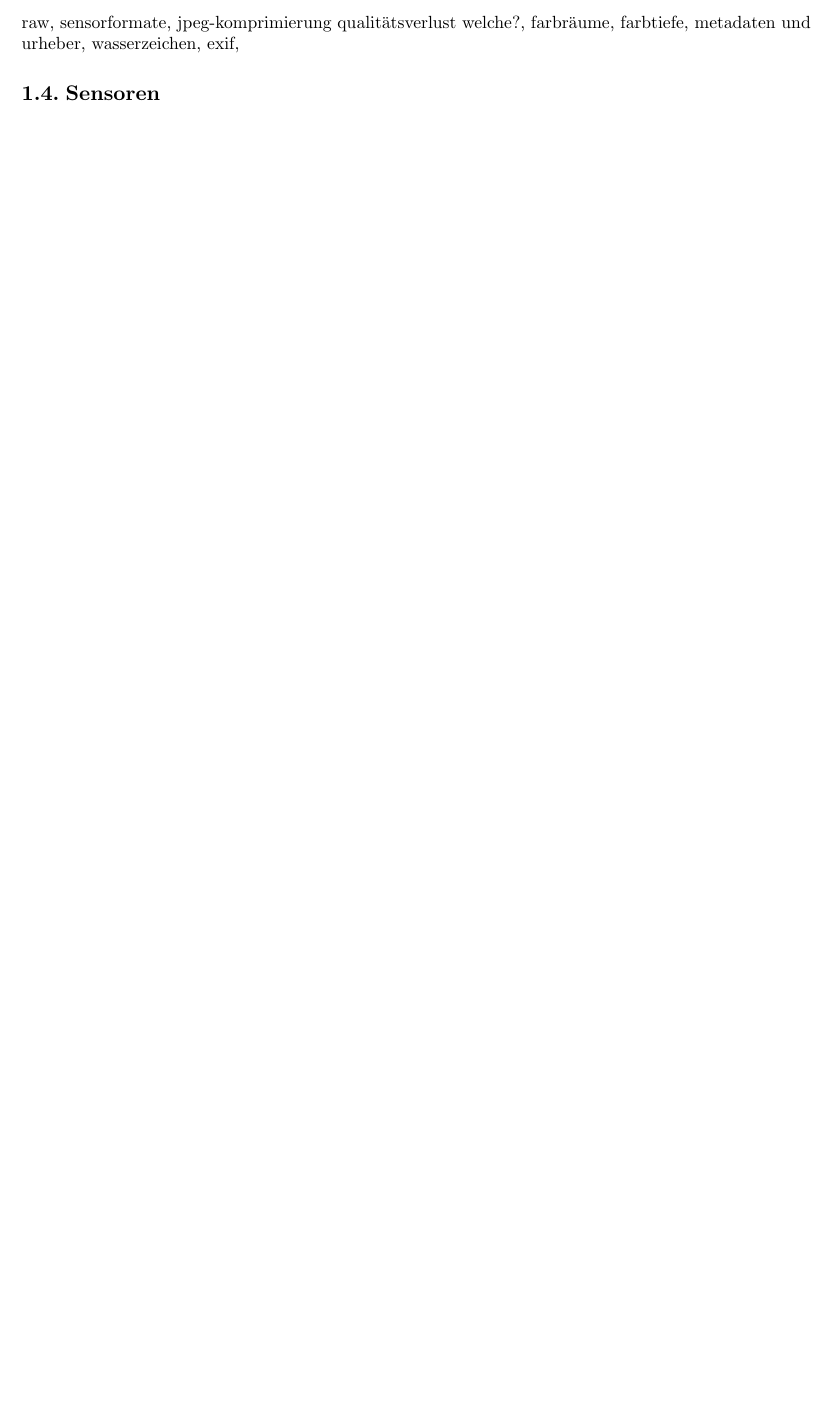
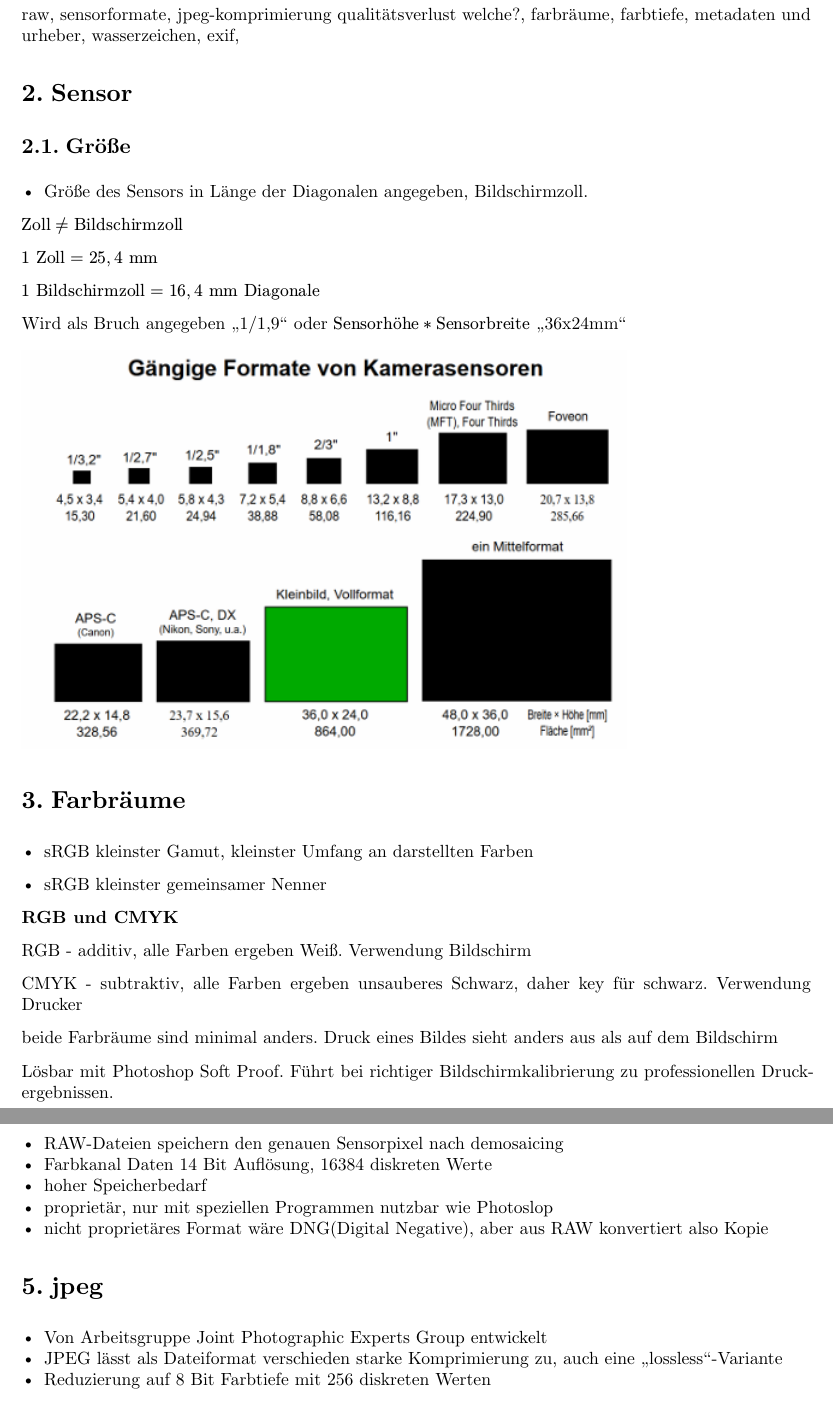
Before and after one commit to DHSN-Hive/bildbearbeitung-cheatsheet, a Typst document (main.typ, which reads ml.typ): part of page 4 of 8 before the commit and two parts of pages 5 and 6 of 11 after it, the two joined at a grey line, cut so that both start at the same text, the shorter picture padded with empty space. Compiled offline with Typst 0.15.

Commit message:
feat: add img, Sensor, RAW, JPEG, Farbräume, Wasserzeichen

```diff
--- a/ml.typ
+++ b/ml.typ
@@ -1 +1,45 @@
+#pagebreak()
+
 raw, sensorformate, jpeg-komprimierung qualitätsverlust welche?, farbräume, farbtiefe, metadaten und urheber, wasserzeichen, exif,
+
+= Sensor
+
+== Größe
+- Größe des Sensors in Länge der Diagonalen angegeben, Bildschirmzoll.
+$"Zoll" != "Bildschirmzoll"$
+
+$1 "Zoll" = 25,4 "mm"$
+
+$1 "Bildschirmzoll" = 16,4 "mm Diagonale"$
+
+Wird als Bruch angegeben "1/1,9" oder $"Sensorhöhe" * "Sensorbreite"$ "36x24mm"
+
+#image("img/Formate.png")
+
+= Farbräume
+
+- sRGB kleinster Gamut, kleinster Umfang an darstellten Farben
+
+- sRGB kleinster gemeinsamer Nenner
+
+*RGB und CMYK*
+
+RGB - additiv, alle Farben ergeben Weiß. Verwendung Bildschirm
+
+CMYK - subtraktiv, alle Farben ergeben unsauberes Schwarz, daher key für schwarz. Verwendung Drucker
+
+beide Farbräume sind minimal anders. Druck eines Bildes sieht anders aus als auf dem Bildschirm
+
+Lösbar mit Photoshop Soft Proof. Führt bei richtiger Bildschirmkalibrierung zu professionellen Druckergebnissen.
+
+= raw
+- RAW-Dateien speichern den genauen Sensorpixel nach demosaicing
+- Farbkanal Daten 14 Bit Auflösung, 16384 diskreten Werte
+- hoher Speicherbedarf
+- proprietär, nur mit speziellen Programmen nutzbar wie Photoslop
+- nicht proprietäres Format wäre DNG(Digital Negative), aber aus RAW konvertiert also Kopie
+
+= jpeg
+- Von Arbeitsgruppe Joint Photographic Experts Group entwickelt
+- JPEG lässt als Dateiformat verschieden starke Komprimierung zu, auch eine „lossless“-Variante
+- Reduzierung auf 8 Bit Farbtiefe mit 256 diskreten Werten
```
Also changed, not shown: img/Formate.png (added), ml.typ (21 more changed lines).
